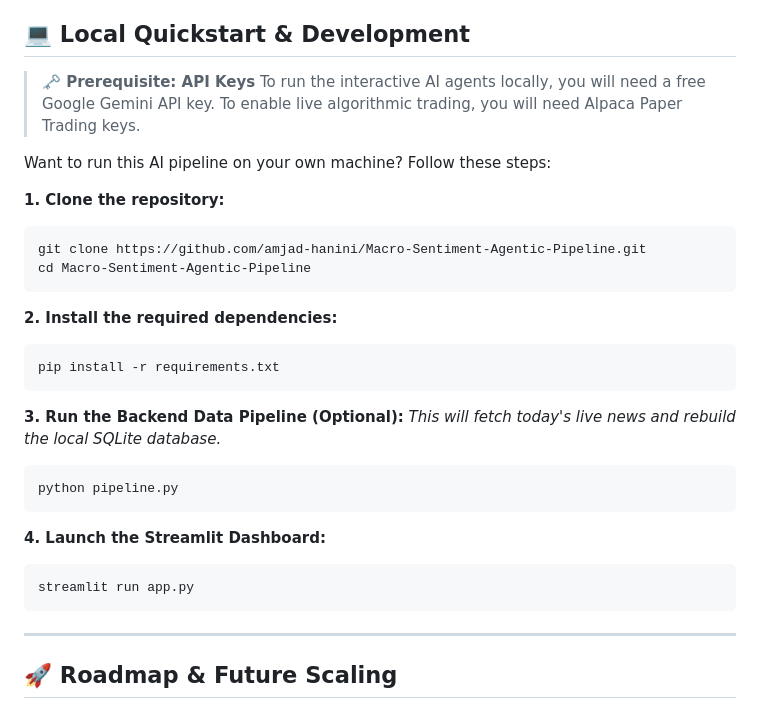
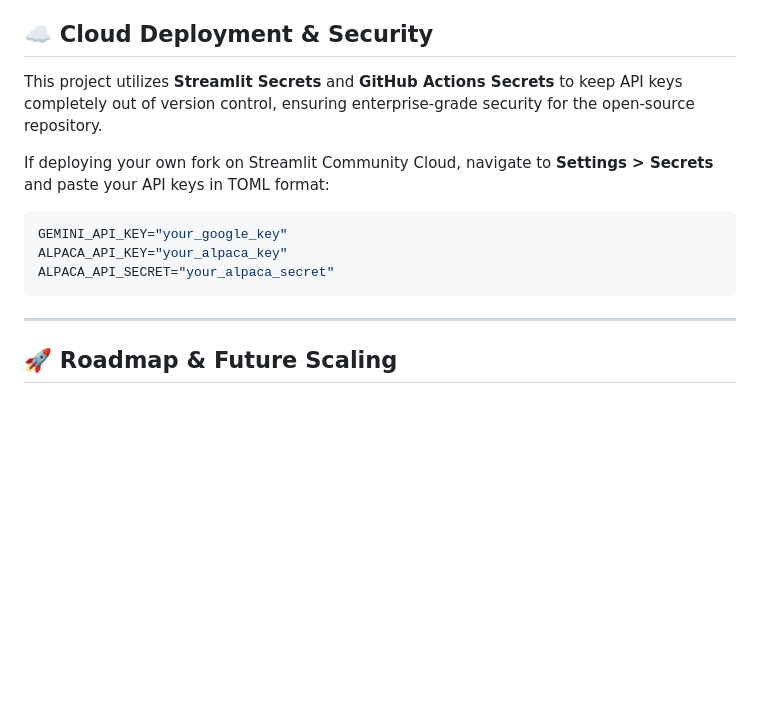
Before and after one commit to amjad-hanini/Macro-Sentiment-Agentic-Pipeline, a Markdown page: README.md, the part around the change. GitHub-like rendering; blank space fills up the shorter version.

Commit message:
update deployment instructions to feature enterprise Streamlit Secrets architecture

````diff
--- a/README.md
+++ b/README.md
@@ -48,31 +48,16 @@ This project is built on four core pillars of modern data engineering and AI:
 * **Algorithmic Trading:** Alpaca Trade API
 * **DevOps & CI/CD:** GitHub Actions (Automated Cron Jobs), Automated LaTeX PDF Compilation
 
-## 💻 Local Quickstart & Development
+## ☁️ Cloud Deployment & Security
+This project utilizes **Streamlit Secrets** and **GitHub Actions Secrets** to keep API keys completely out of version control, ensuring enterprise-grade security for the open-source repository.
 
-> **🗝️ Prerequisite: API Keys**
-> To run the interactive AI agents locally, you will need a free Google Gemini API key.
-> To enable live algorithmic trading, you will need Alpaca Paper Trading keys.
+If deploying your own fork on Streamlit Community Cloud, navigate to **Settings > Secrets** and paste your API keys in TOML format:
 
-Want to run this AI pipeline on your own machine? Follow these steps:
-
-**1. Clone the repository:**
-
-    git clone https://github.com/amjad-hanini/Macro-Sentiment-Agentic-Pipeline.git
-    cd Macro-Sentiment-Agentic-Pipeline
-
-**2. Install the required dependencies:**
-
-    pip install -r requirements.txt
-
-**3. Run the Backend Data Pipeline (Optional):**
-*This will fetch today's live news and rebuild the local SQLite database.*
-
-    python pipeline.py
-
-**4. Launch the Streamlit Dashboard:**
-
-    streamlit run app.py
+```toml
+GEMINI_API_KEY="your_google_key"
+ALPACA_API_KEY="your_alpaca_key"
+ALPACA_API_SECRET="your_alpaca_secret"
+```
 
 ---
 
````
